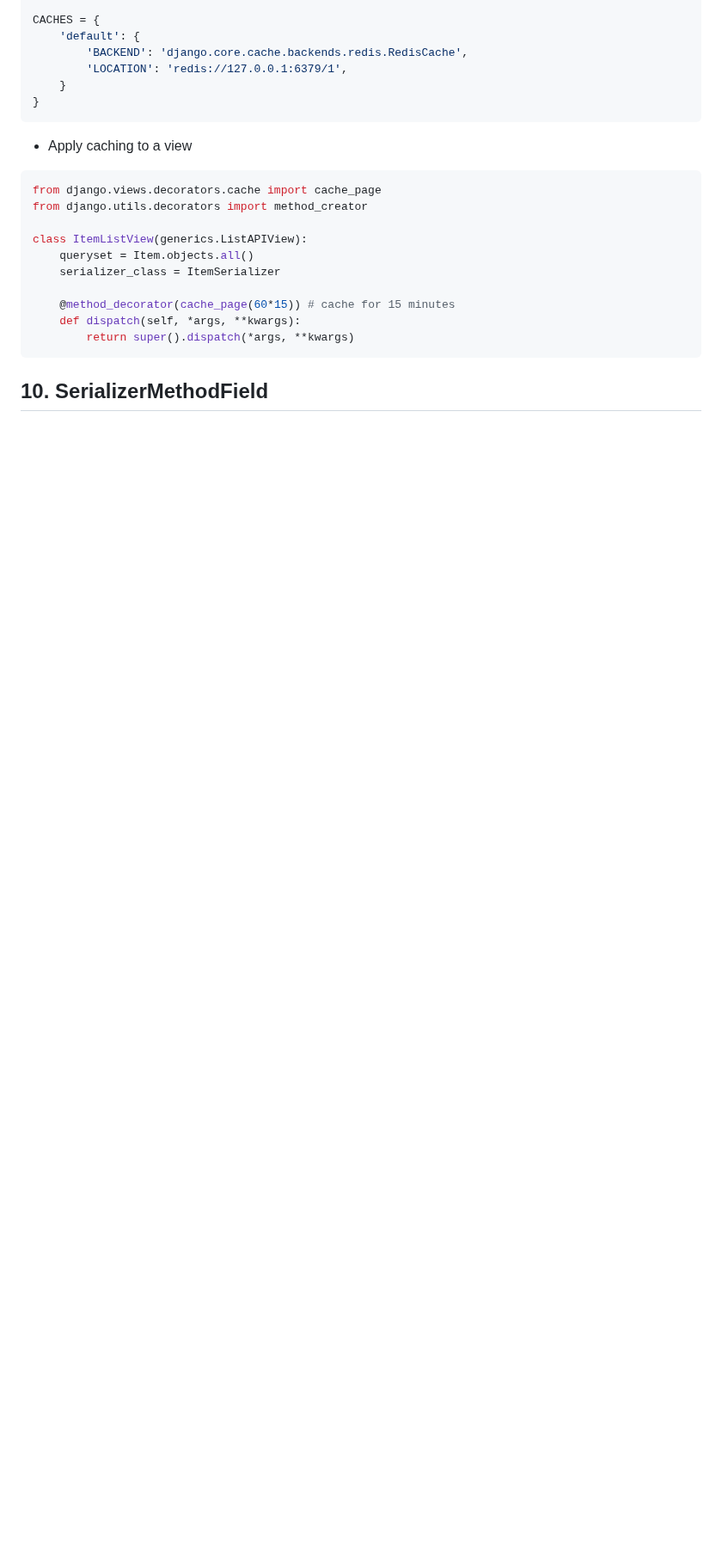
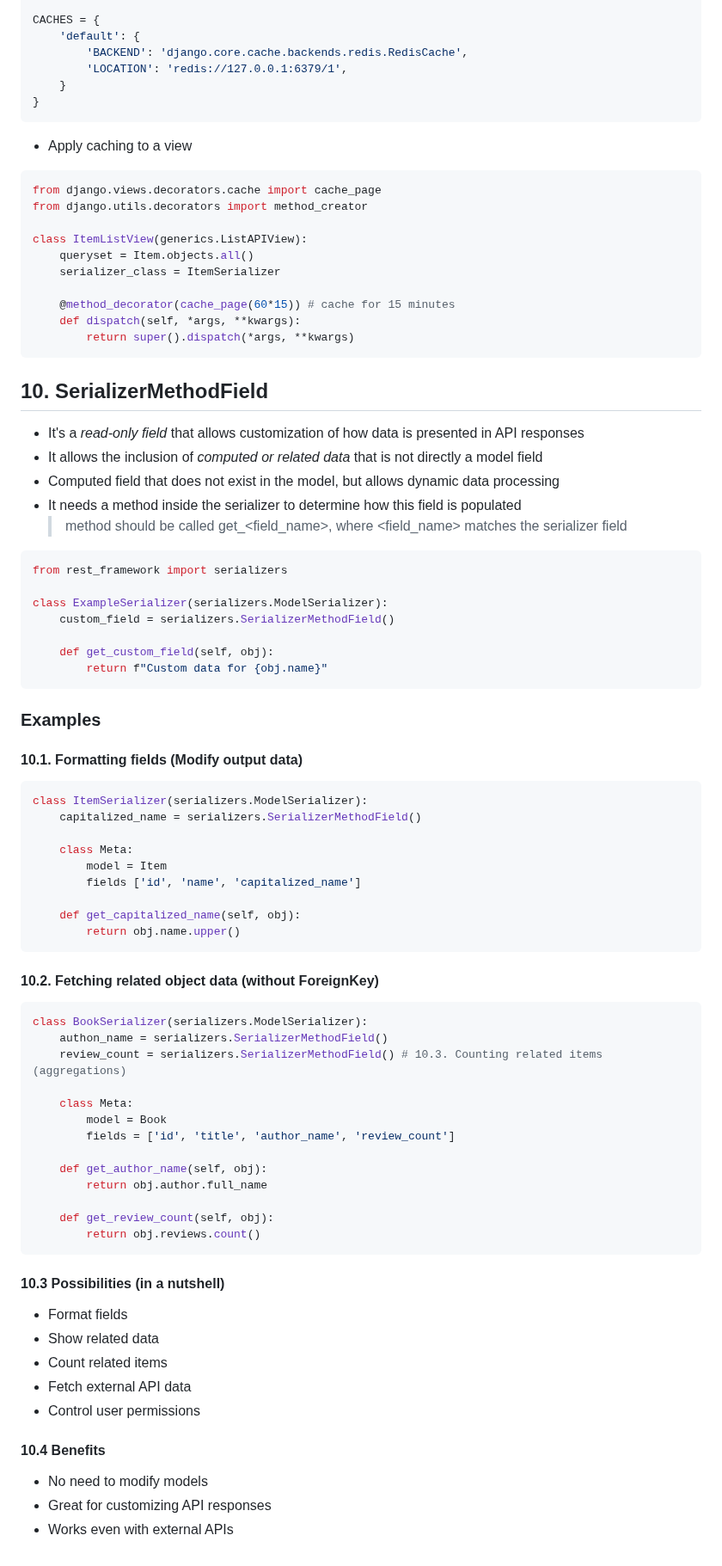
Before and after one commit to matt-fonto/django-intro, a Markdown page: drf_notes.md, the part around the change. Shown at 86% size. Drawn GitHub-style; blank space fills up the shorter version.

Commit message:
notes on SerializerMethodField

````diff
--- a/drf_notes.md
+++ b/drf_notes.md
@@ -760,6 +760,70 @@ class ItemListView(generics.ListAPIView):
 
 ## 10. SerializerMethodField
 
+- It's a _read-only field_ that allows customization of how data is presented in API responses
+- It allows the inclusion of _computed or related data_ that is not directly a model field
+- Computed field that does not exist in the model, but allows dynamic data processing
+- It needs a method inside the serializer to determine how this field is populated
+  > method should be called get\_<field_name>, where <field_name> matches the serializer field
+
+```py
+from rest_framework import serializers
+
+class ExampleSerializer(serializers.ModelSerializer):
+    custom_field = serializers.SerializerMethodField()
+
+    def get_custom_field(self, obj):
+        return f"Custom data for {obj.name}"
+```
+
+### Examples
+
+#### 10.1. Formatting fields (Modify output data)
+
+```py
+class ItemSerializer(serializers.ModelSerializer):
+    capitalized_name = serializers.SerializerMethodField()
+
+    class Meta:
+        model = Item
+        fields ['id', 'name', 'capitalized_name']
+
+    def get_capitalized_name(self, obj):
+        return obj.name.upper()
+```
+
+#### 10.2. Fetching related object data (without ForeignKey)
+
+```py
+class BookSerializer(serializers.ModelSerializer):
+    authon_name = serializers.SerializerMethodField()
+    review_count = serializers.SerializerMethodField() # 10.3. Counting related items (aggregations)
+
+    class Meta:
+        model = Book
+        fields = ['id', 'title', 'author_name', 'review_count']
+
+    def get_author_name(self, obj):
+        return obj.author.full_name
+
+    def get_review_count(self, obj):
+        return obj.reviews.count()
+```
+
+#### 10.3 Possibilities (in a nutshell)
+
+- Format fields
+- Show related data
+- Count related items
+- Fetch external API data
+- Control user permissions
+
+#### 10.4 Benefits
+
+- No need to modify models
+- Great for customizing API responses
+- Works even with external APIs
+
 <!--
 To study:
     - authentication & permissions
````
